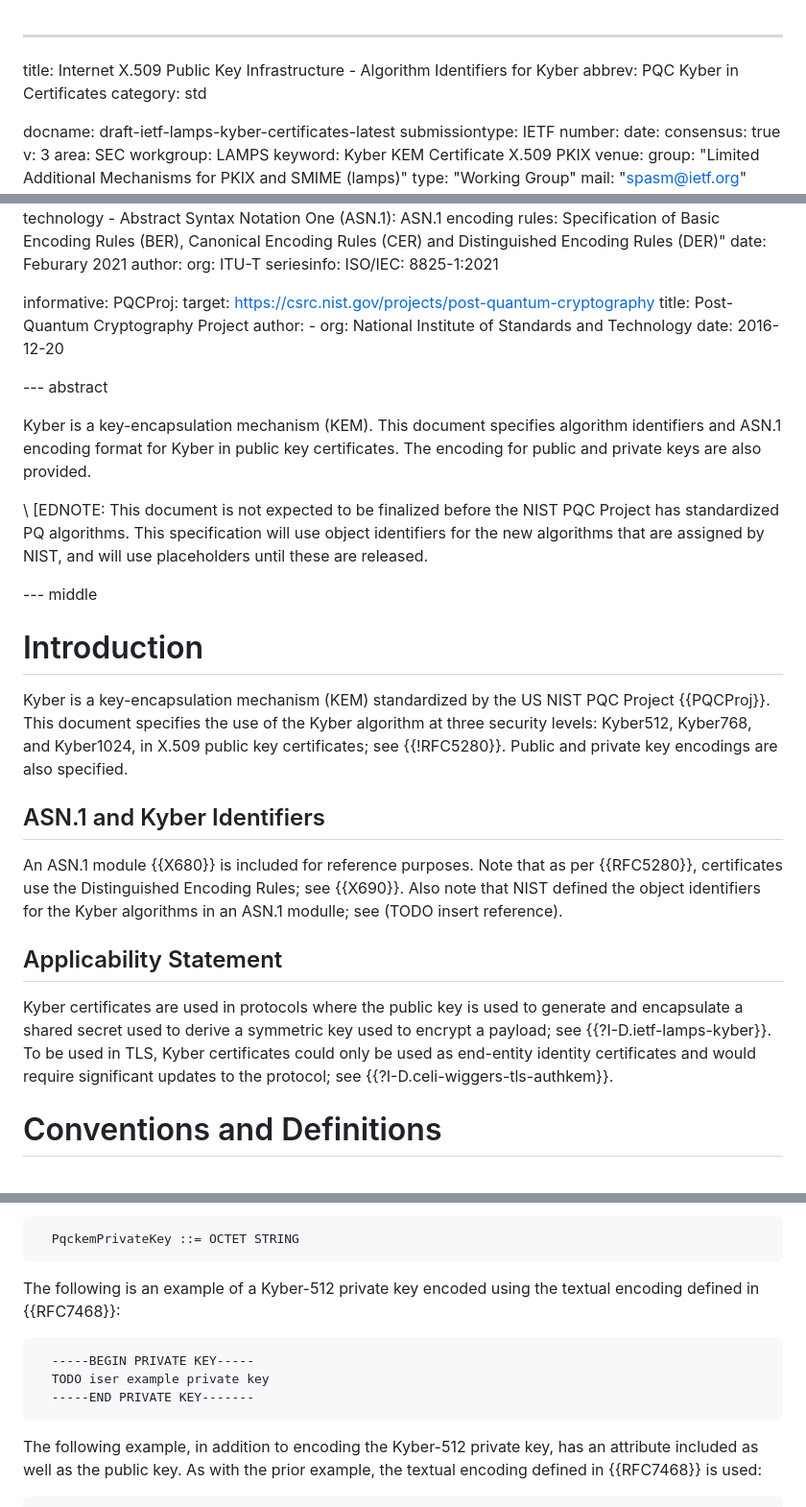
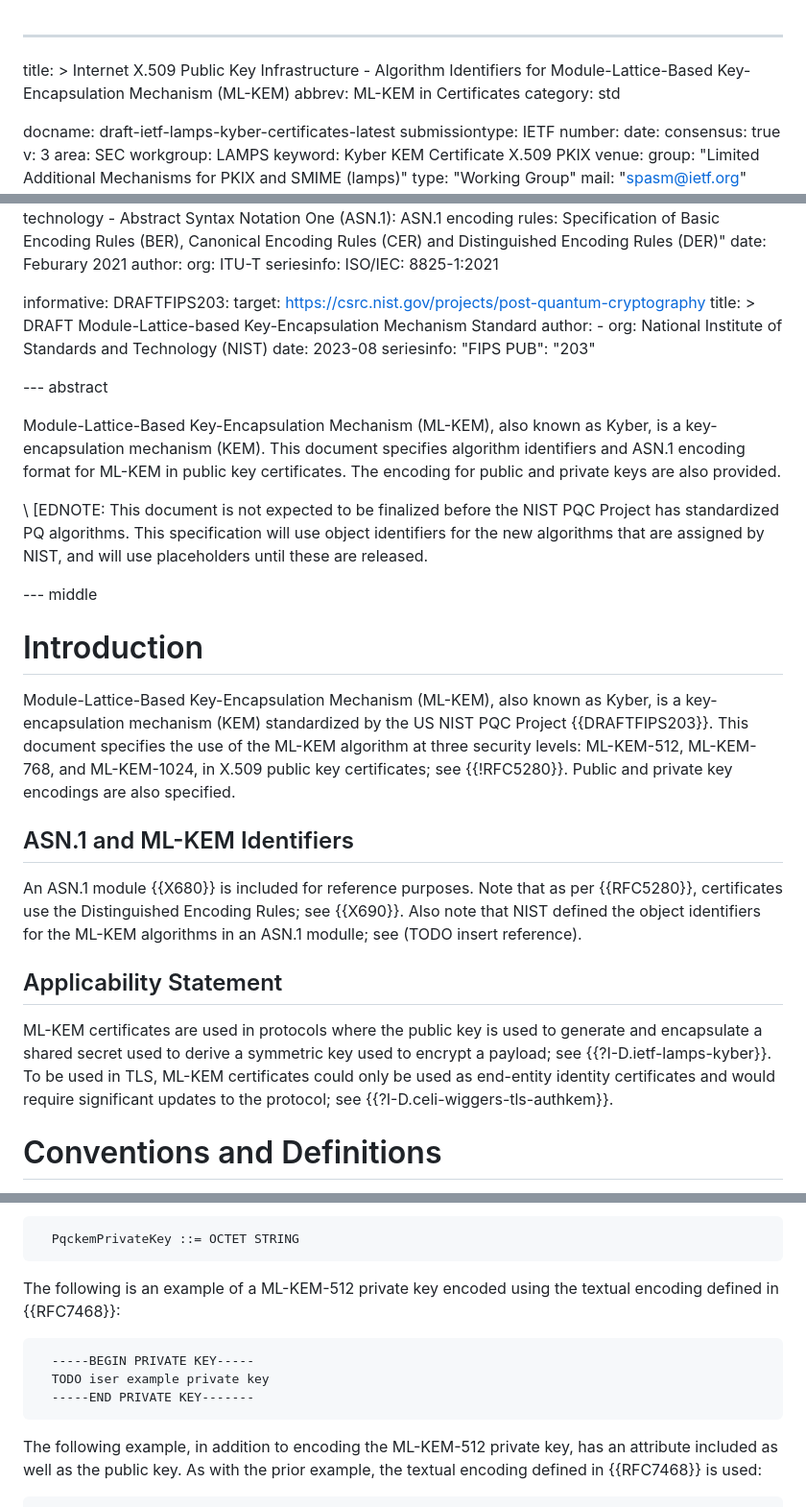
Before and after one commit to lamps-wg/kyber-certificates, a Markdown page: draft-ietf-lamps-kyber-certificates.md, 3 parts joined by grey strips. Shown at 96% size. Drawn GitHub-style.

Commit message:
name change: Kyber->ML-KEM
Closes #36.

```diff
--- a/draft-ietf-lamps-kyber-certificates.md
+++ b/draft-ietf-lamps-kyber-certificates.md
@@ -1,6 +1,8 @@
 ---
-title: Internet X.509 Public Key Infrastructure - Algorithm Identifiers for Kyber
-abbrev: PQC Kyber in Certificates
+title: >
+  Internet X.509 Public Key Infrastructure - Algorithm Identifiers
+  for Module-Lattice-Based Key-Encapsulation Mechanism (ML-KEM)
+abbrev: ML-KEM in Certificates
 category: std
 
 docname: draft-ietf-lamps-kyber-certificates-latest
@@ -65,19 +67,24 @@ normative:
         ISO/IEC: 8825-1:2021
 
 informative:
-  PQCProj:
+  DRAFTFIPS203:
     target: https://csrc.nist.gov/projects/post-quantum-cryptography
-    title: Post-Quantum Cryptography Project
+    title: >
+      DRAFT Module-Lattice-based Key-Encapsulation
+      Mechanism Standard
     author:
-      - org: National Institute of Standards and Technology
-    date: 2016-12-20
+    - org: National Institute of Standards and Technology (NIST)
+    date: 2023-08
+    seriesinfo:
+      "FIPS PUB": "203"
 
 --- abstract
 
-Kyber is a key-encapsulation mechanism (KEM). This document specifies
-algorithm identifiers and ASN.1 encoding format for Kyber in public
-key certificates. The encoding for public and private keys are also
-provided.
+Module-Lattice-Based Key-Encapsulation Mechanism (ML-KEM), also
+known as Kyber, is a key-encapsulation mechanism (KEM). This
+document specifies algorithm identifiers and ASN.1 encoding
+format for ML-KEM in public key certificates. The encoding for
+public and private keys are also provided.
 
 \ [EDNOTE:
 This document is not expected to be finalized before the NIST PQC
@@ -89,25 +96,26 @@ and will use placeholders until these are released.
 
 # Introduction
 
-Kyber is a key-encapsulation mechanism (KEM) standardized by the US NIST
-PQC Project {{PQCProj}}. This document specifies the use of the Kyber
-algorithm at three security levels: Kyber512, Kyber768, and Kyber1024,
-in X.509 public key certificates; see {{!RFC5280}}. Public and private
-key encodings are also specified.
+Module-Lattice-Based Key-Encapsulation Mechanism (ML-KEM), also
+known as Kyber, is a key-encapsulation mechanism (KEM) standardized
+by the US NIST PQC Project {{DRAFTFIPS203}}. This document specifies the
+use of the ML-KEM algorithm at three security levels: ML-KEM-512,
+ML-KEM-768, and ML-KEM-1024, in X.509 public key certificates; see
+{{!RFC5280}}. Public and private key encodings are also specified.
 
-## ASN.1 and Kyber Identifiers
+## ASN.1 and ML-KEM Identifiers
 
 An ASN.1 module {{X680}} is included for reference purposes. Note that
 as per {{RFC5280}}, certificates use the Distinguished Encoding Rules;
 see {{X690}}. Also note that NIST defined the object identifiers for
-the Kyber algorithms in an ASN.1 modulle; see (TODO insert reference).
+the ML-KEM algorithms in an ASN.1 modulle; see (TODO insert reference).
 
 ## Applicability Statement
 
-Kyber certificates are used in protocols where the public key is used to
+ML-KEM certificates are used in protocols where the public key is used to
 generate and encapsulate a shared secret used to derive a symmetric key used to
 encrypt a payload; see {{?I-D.ietf-lamps-kyber}}. To be used in
-TLS, Kyber certificates could only be used as end-entity identity
+TLS, ML-KEM certificates could only be used as end-entity identity
 certificates and would require significant updates to the protocol; see
 {{?I-D.celi-wiggers-tls-authkem}}.
 
@@ -298,7 +306,7 @@ PqckemPrivateKey object and wrapped by the OCTET STRING of the
   PqckemPrivateKey ::= OCTET STRING
 ~~~
 
-The following is an example of a Kyber-512 private key encoded using the
+The following is an example of a ML-KEM-512 private key encoded using the
 textual encoding defined in {{RFC7468}}:
 
 ~~~
@@ -307,7 +315,7 @@ textual encoding defined in {{RFC7468}}:
   -----END PRIVATE KEY-------
 ~~~
 
-The following example, in addition to encoding the Kyber-512 private key,
+The following example, in addition to encoding the ML-KEM-512 private key,
 has an attribute included as well as the public key. As with the
 prior example, the textual encoding defined in {{RFC7468}} is used:
 
```
Also changed, not shown: other parts of draft-ietf-lamps-kyber-certificates.md (+15 -15 lines).
